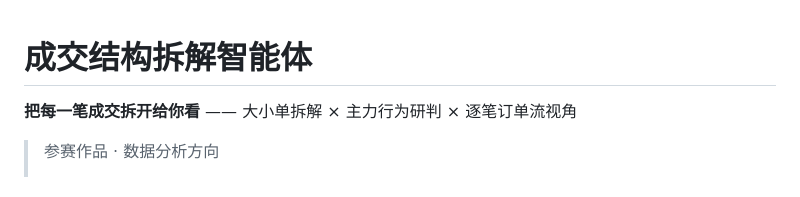
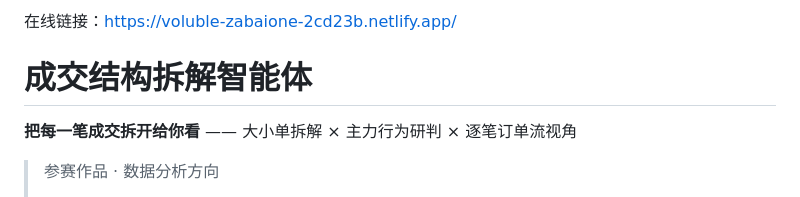
Before and after one commit to JIEBAO100/chengjiao-jiegou-agent, a Markdown page: README.md, the part around the change. Drawn GitHub-style.

Commit message:
Add online link to README

```diff
--- a/README.md
+++ b/README.md
@@ -1,3 +1,4 @@
+在线链接：https://voluble-zabaione-2cd23b.netlify.app/
 # 成交结构拆解智能体
 
 **把每一笔成交拆开给你看** —— 大小单拆解 × 主力行为研判 × 逐笔订单流视角
```
